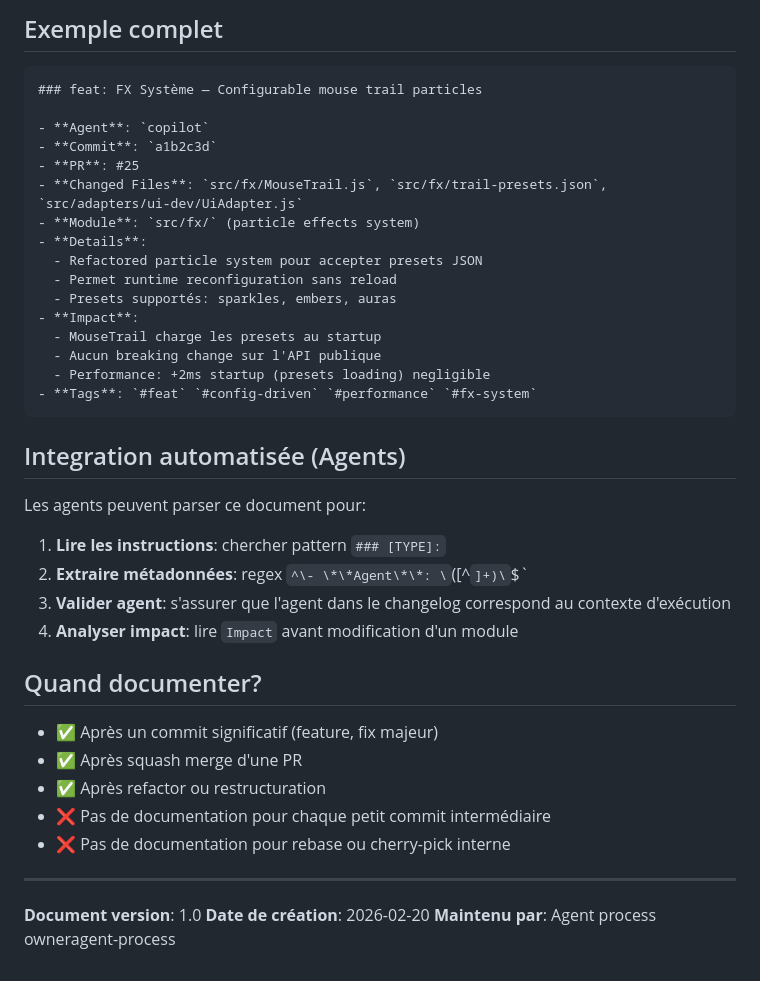
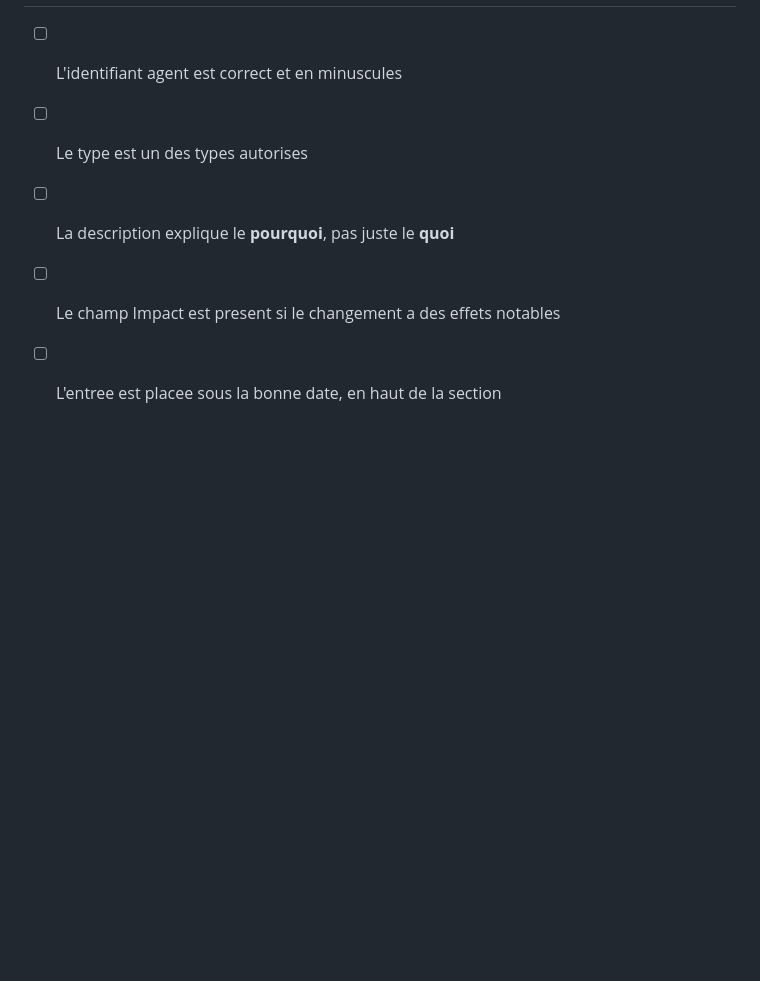
Before and after one commit to deljdlx/tdc, a Markdown page: doc/ai-changelog.md, the part around one of its changes. Rendered like a GitHub page; blank space fills up the shorter version.

````diff
--- a/doc/ai-changelog.md
+++ b/doc/ai-changelog.md
@@ -151,43 +96,5 @@ Ajouter des tags supplémentaires pour classification:
-## Exemple complet
-
-```markdown
-### feat: FX Système — Configurable mouse trail particles
-
-- **Agent**: `copilot`
-- **Commit**: `a1b2c3d`
-- **PR**: #25
-- **Changed Files**: `src/fx/MouseTrail.js`, `src/fx/trail-presets.json`, `src/adapters/ui-dev/UiAdapter.js`
-- **Module**: `src/fx/` (particle effects system)
-- **Details**:
-  - Refactored particle system pour accepter presets JSON
-  - Permet runtime reconfiguration sans reload
-  - Presets supportés: sparkles, embers, auras
-- **Impact**:
-  - MouseTrail charge les presets au startup
-  - Aucun breaking change sur l'API publique
-  - Performance: +2ms startup (presets loading) negligible
-- **Tags**: `#feat` `#config-driven` `#performance` `#fx-system`
-```
-
-## Integration automatisée (Agents)
-
-Les agents peuvent parser ce document pour:
-
-1. **Lire les instructions**: chercher pattern `### [TYPE]:`
-2. **Extraire métadonnées**: regex `^\- \*\*Agent\*\*: \`([^`]+)\`$`
-3. **Valider agent**: s'assurer que l'agent dans le changelog correspond au contexte d'exécution
-4. **Analyser impact**: lire `Impact` avant modification d'un module
-
-## Quand documenter?
-
-- ✅ Après un commit significatif (feature, fix majeur)
-- ✅ Après squash merge d'une PR
-- ✅ Après refactor ou restructuration
-- ❌ Pas de documentation pour chaque petit commit intermédiaire
-- ❌ Pas de documentation pour rebase ou cherry-pick interne
-
----
-
-**Document version**: 1.0
-**Date de création**: 2026-02-20
-**Maintenu par**: Agent process owneragent-process
+- [ ] L'identifiant agent est correct et en minuscules
+- [ ] Le type est un des types autorises
+- [ ] La description explique le **pourquoi**, pas juste le **quoi**
+- [ ] Le champ Impact est present si le changement a des effets notables
+- [ ] L'entree est placee sous la bonne date, en haut de la section
````
Also changed, not shown: other parts of doc/ai-changelog.md (+67 -122 lines), CHANGELOG-AGENT.md (+4 -0 lines), doc/ai-agent-instructions.md (+2 -0 lines).
